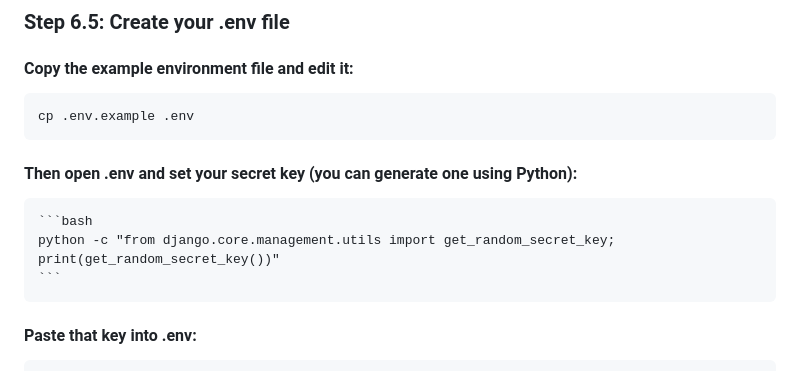
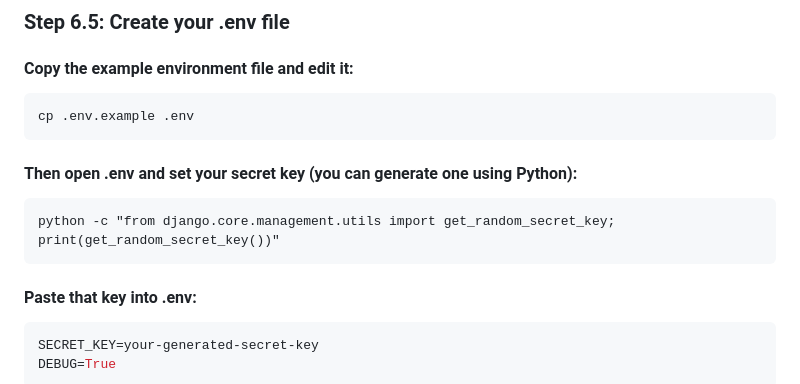
Before and after one commit to apetranov/django-questions, a Markdown page: README.md, the part around the change. Rendered like a GitHub page.

Commit message:
Simplify README by removing secret key generation code
Removed unnecessary code block for generating secret key.

````diff
--- a/README.md
+++ b/README.md
@@ -43,9 +43,8 @@ cd mysite
   cp .env.example .env
   ```
   #### Then open .env and set your secret key (you can generate one using Python):
-    ```bash
     python -c "from django.core.management.utils import get_random_secret_key; print(get_random_secret_key())"
-    ```
+
   #### Paste that key into .env:
   ```bash
   SECRET_KEY=your-generated-secret-key
````
